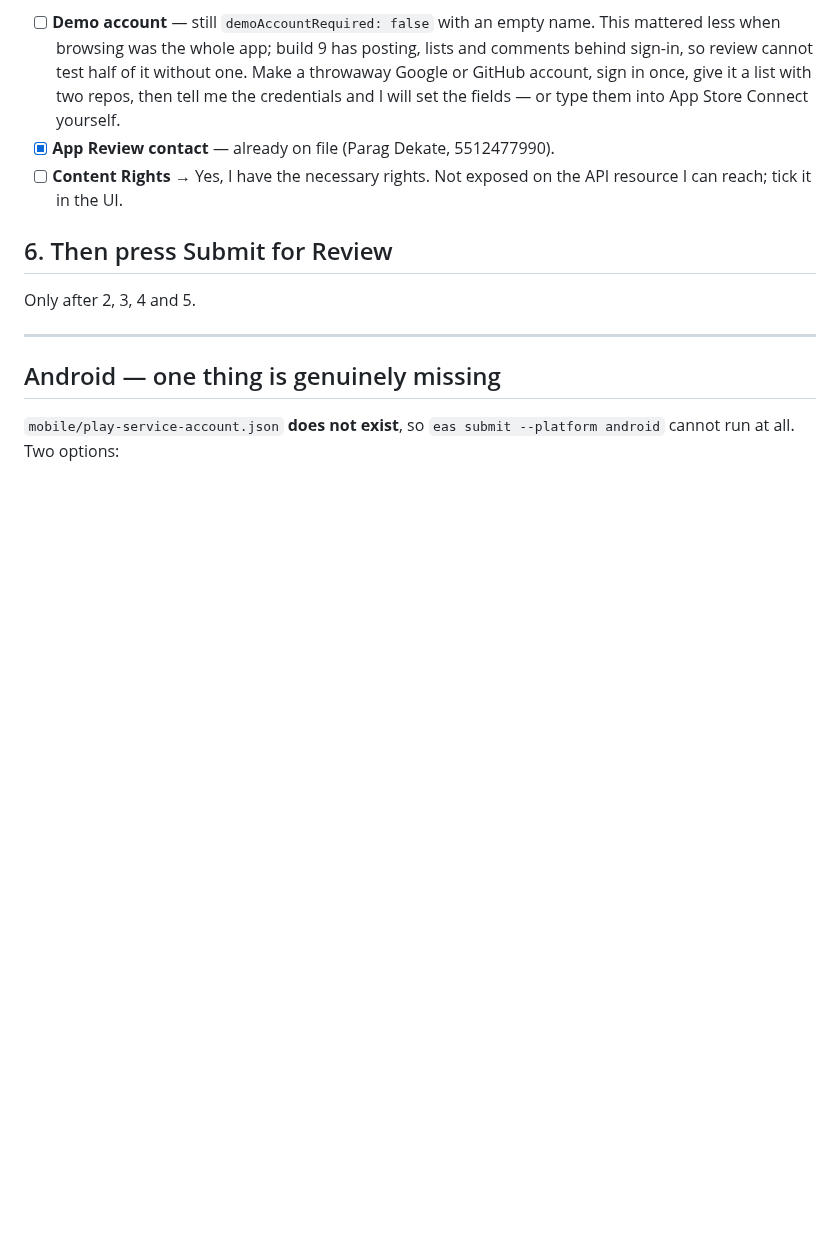
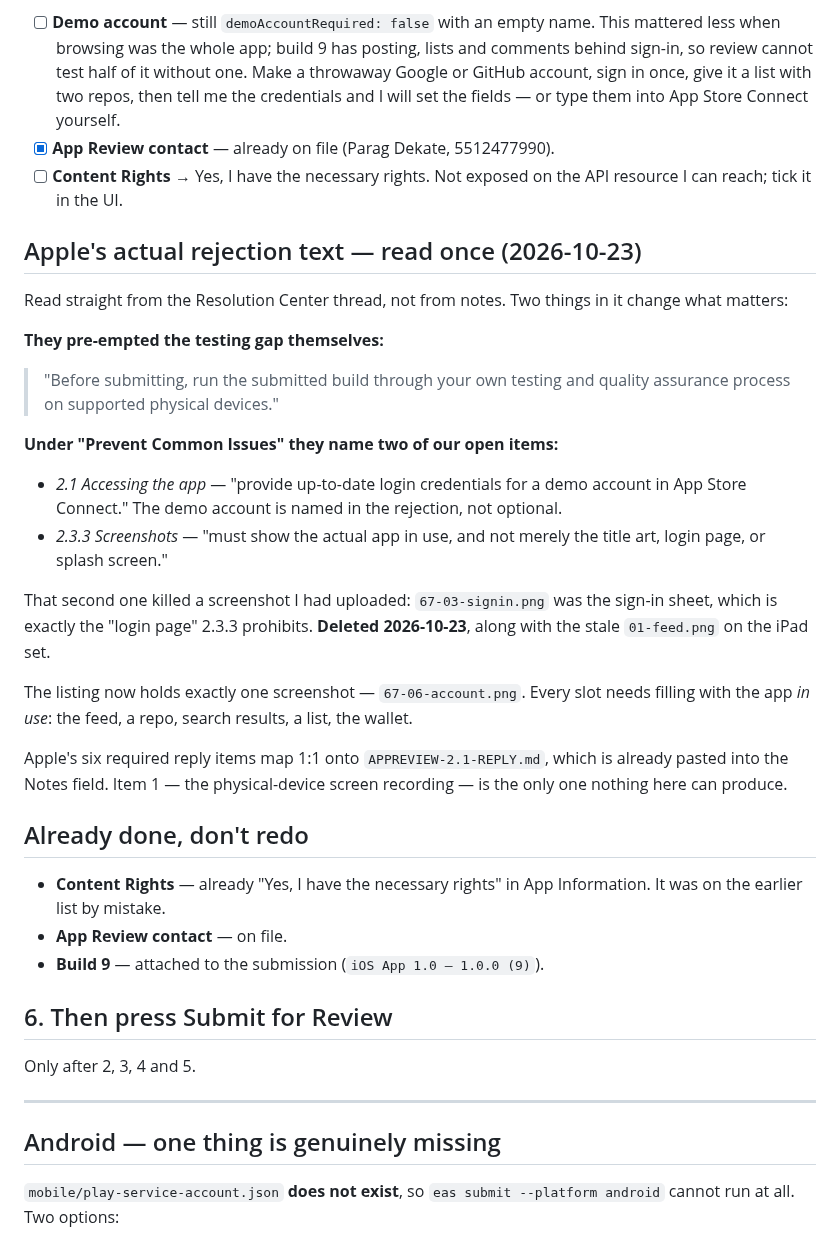
Before and after one commit to deka1105/repoherald, a Markdown page: mobile/YOUR-TURN.md, the part around the change. GitHub-like rendering; blank space fills up the shorter version.

Commit message:
auto-push: YOUR-TURN.md [2026-10-23 15:05:09]

```diff
--- a/mobile/YOUR-TURN.md
+++ b/mobile/YOUR-TURN.md
@@ -134,6 +134,41 @@ codebase:
 - [ ] **Content Rights** → Yes, I have the necessary rights. Not exposed on the
       API resource I can reach; tick it in the UI.
 
+## Apple's actual rejection text — read once (2026-10-23)
+
+Read straight from the Resolution Center thread, not from notes. Two things in
+it change what matters:
+
+**They pre-empted the testing gap themselves:**
+> "Before submitting, run the submitted build through your own testing and
+> quality assurance process on supported physical devices."
+
+**Under "Prevent Common Issues" they name two of our open items:**
+- *2.1 Accessing the app* — "provide up-to-date login credentials for a demo
+  account in App Store Connect." The demo account is named in the rejection,
+  not optional.
+- *2.3.3 Screenshots* — "must show the actual app in use, and not merely the
+  title art, login page, or splash screen."
+
+That second one killed a screenshot I had uploaded: `67-03-signin.png` was the
+sign-in sheet, which is exactly the "login page" 2.3.3 prohibits. **Deleted
+2026-10-23**, along with the stale `01-feed.png` on the iPad set.
+
+The listing now holds exactly one screenshot — `67-06-account.png`. Every slot
+needs filling with the app *in use*: the feed, a repo, search results, a list,
+the wallet.
+
+Apple's six required reply items map 1:1 onto `APPREVIEW-2.1-REPLY.md`, which
+is already pasted into the Notes field. Item 1 — the physical-device screen
+recording — is the only one nothing here can produce.
+
+## Already done, don't redo
+
+- **Content Rights** — already "Yes, I have the necessary rights" in App
+  Information. It was on the earlier list by mistake.
+- **App Review contact** — on file.
+- **Build 9** — attached to the submission (`iOS App 1.0 — 1.0.0 (9)`).
+
 ## 6. Then press Submit for Review
 
 Only after 2, 3, 4 and 5.
```
